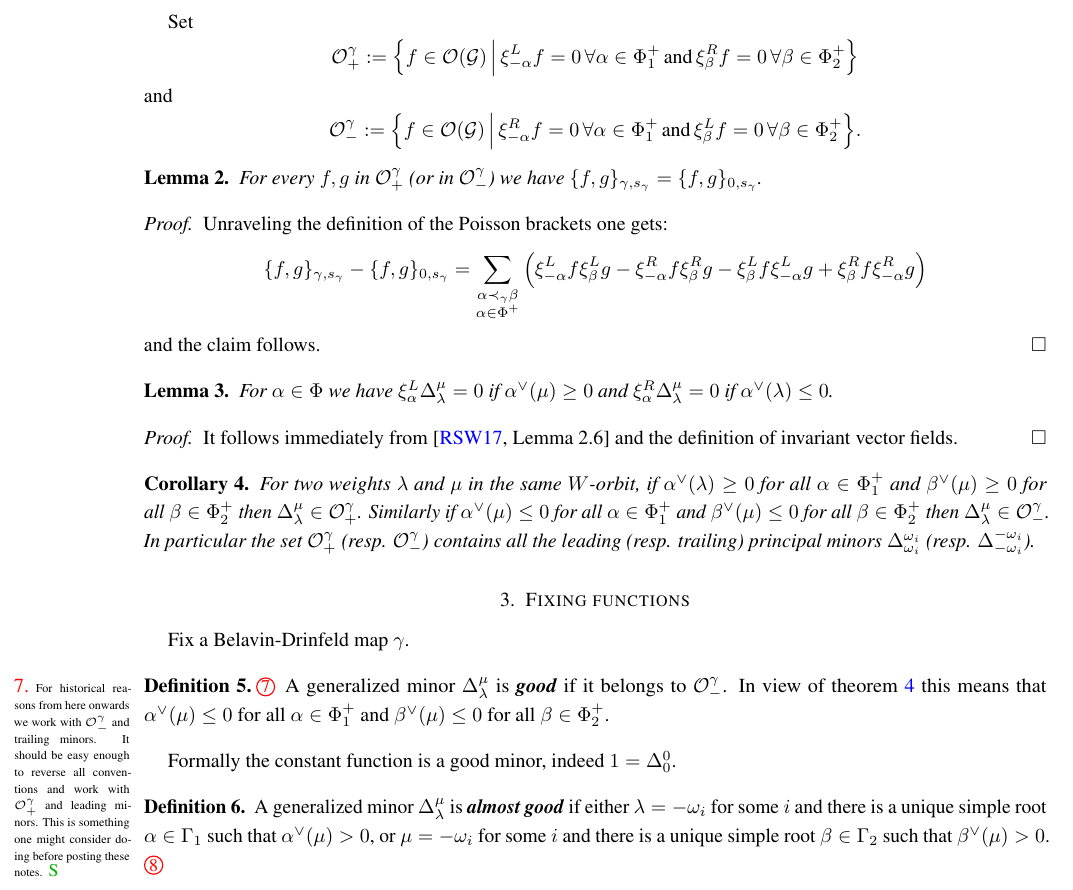
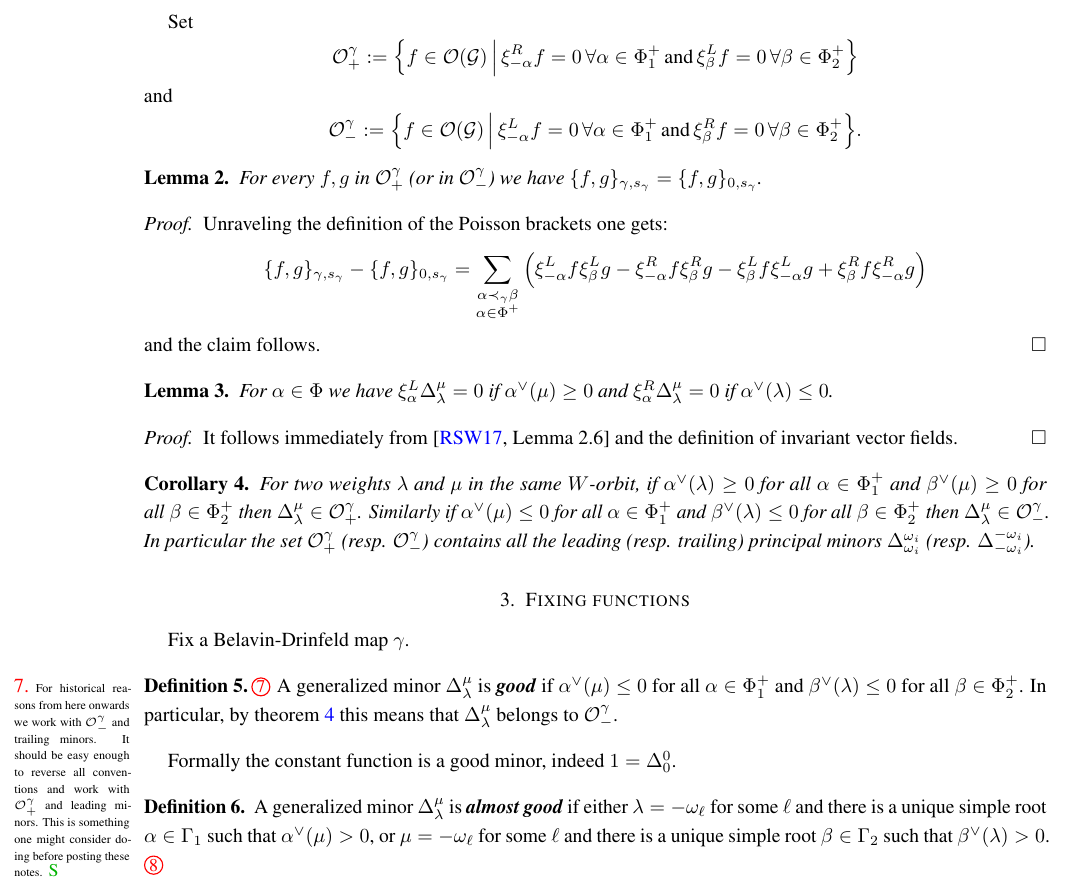
Before and after one commit to Etn40ff/cluster_poisson-lie, a LaTeX paper (notes/notes.tex): part of page 2 of 5, cut so that both start at the same text. Compiled offline with pdfLaTeX.

Commit message:
Fix some typos that Alek found

```diff
--- a/notes/notes.tex
+++ b/notes/notes.tex
@@ -167,11 +167,11 @@ In particular $\{\cdot,\cdot\}_{0,s_\gamma}$ is defined for every Belavin-Drinfe
 
 Set
 \[
-  \mcO^\gamma_+:=\Big\{f\in\mcO(\mcG)\,\Big|\, \xi_{-\alpha}^Lf=0 \,\forall \alpha\in\Phi^+_1\,\text{and}\, \xi_\beta^Rf=0 \,\forall\beta\in\Phi^+_2\Big\}
+  \mcO^\gamma_+:=\Big\{f\in\mcO(\mcG)\,\Big|\, \xi_{-\alpha}^Rf=0 \,\forall \alpha\in\Phi^+_1\,\text{and}\, \xi_\beta^Lf=0 \,\forall\beta\in\Phi^+_2\Big\}
 \]
 and
 \[
-  \mcO^\gamma_-:=\Big\{f\in\mcO(\mcG)\,\Big|\, \xi_{-\alpha}^Rf=0 \,\forall \alpha\in\Phi^+_1\,\text{and}\, \xi_\beta^Lf=0 \,\forall\beta\in\Phi^+_2\Big\}.
+  \mcO^\gamma_-:=\Big\{f\in\mcO(\mcG)\,\Big|\, \xi_{-\alpha}^Lf=0 \,\forall \alpha\in\Phi^+_1\,\text{and}\, \xi_\beta^Rf=0 \,\forall\beta\in\Phi^+_2\Big\}.
 \]
 
 \begin{lemma}
@@ -197,7 +197,7 @@ and
 \begin{corollary}
   \label{cor: good}
   For two weights $\lambda$ and $\mu$ in the same $W$-orbit, if $\alpha^\vee(\lambda)\geq0$ for all $\alpha\in\Phi^+_1$ and $\beta^\vee(\mu)\geq0$ for all~$\beta\in\Phi^+_2$ then $\Delta_\lambda^\mu\in\mcO^\gamma_+$.
-  Similarly if $\alpha^\vee(\mu)\leq0$ for all $\alpha\in\Phi^+_1$ and $\beta^\vee(\mu)\leq0$ for all $\beta\in\Phi^+_2$ then $\Delta_\lambda^\mu\in\mcO^\gamma_-$.
+  Similarly if $\alpha^\vee(\mu)\leq0$ for all $\alpha\in\Phi^+_1$ and $\beta^\vee(\lambda)\leq0$ for all $\beta\in\Phi^+_2$ then $\Delta_\lambda^\mu\in\mcO^\gamma_-$.
   In particular the set $\mcO^\gamma_+$ (resp. $\mcO^\gamma_-$) contains all the leading (resp. trailing) principal minors $\Delta_{\omega_i}^{\omega_i}$ (resp. $\Delta_{-\omega_i}^{-\omega_i}$).
 \end{corollary}
 
@@ -206,13 +206,13 @@ Fix a Belavin-Drinfeld map $\gamma$.
 
 \begin{definition}
   \sayS{For historical reasons from here onwards we work with $\mcO^\gamma_-$ and trailing minors.  It should be easy enough to reverse all conventions and work with $\mcO^\gamma_+$ and leading minors. This is something one might consider doing before posting these notes.}
-  A generalized minor $\Delta_\lambda^\mu$ is \newword{good} if it belongs to $\mcO^\gamma_-$.
-  In view of \cref{cor: good} this means that $\alpha^\vee(\mu)\leq0$ for all~$\alpha\in\Phi^+_1$ and $\beta^\vee(\mu)\leq0$ for all $\beta\in\Phi^+_2$.
+  A generalized minor $\Delta_\lambda^\mu$ is \newword{good} if $\alpha^\vee(\mu)\leq0$ for all~$\alpha\in\Phi^+_1$ and $\beta^\vee(\lambda)\leq0$ for all $\beta\in\Phi^+_2$.
+  In particular, by \cref{cor: good} this means that $\Delta_\lambda^\mu$ belongs to $\mcO^\gamma_-$.
 \end{definition}
 Formally the constant function is a good minor, indeed $1=\Delta_0^0$.
 
 \begin{definition}
-  A generalized minor $\Delta_\lambda^\mu$ is \newword{almost good} if either $\lambda=-\omega_i$ for some $i$ and there is a unique simple root $\alpha\in\Gamma_1$ such that $\alpha^\vee(\mu)>0$, or $\mu=-\omega_i$ for some $i$ and there is a unique simple root $\beta\in\Gamma_2$ such that~$\beta^\vee(\mu)>0$.
+  A generalized minor $\Delta_\lambda^\mu$ is \newword{almost good} if either $\lambda=-\omega_\ell$ for some $\ell$ and there is a unique simple root $\alpha\in\Gamma_1$ such that $\alpha^\vee(\mu)>0$, or $\mu=-\omega_\ell$ for some $\ell$ and there is a unique simple root $\beta\in\Gamma_2$ such that~$\beta^\vee(\lambda)>0$.
   \sayS{For $SL_n$ the requirement $>0$  actually means $=1$ because all the fundamental representations are minuscule. We might want to do something else for other groups. See also Say \ref{say: =1}.}
 \end{definition}
 
```
